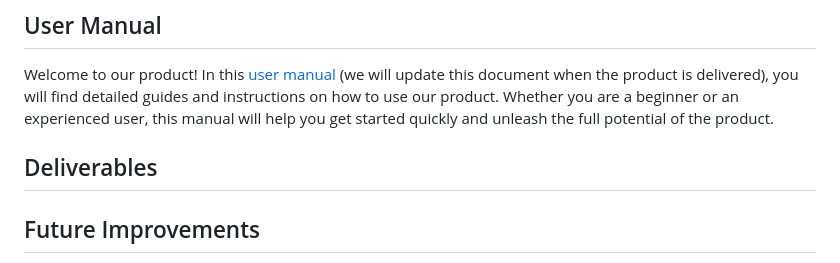
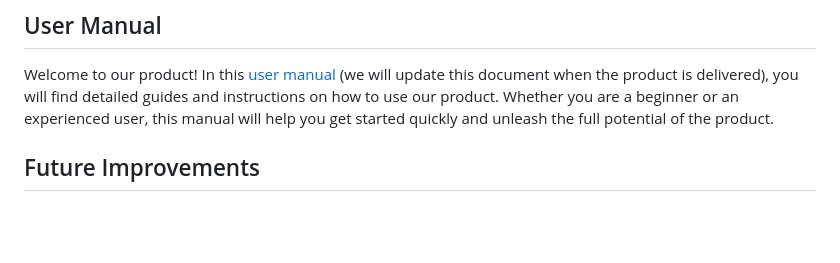
Before and after one commit to tonypioneer/Trust-Indicator, a Markdown page: README.md, the part around the change. Rendered like a GitHub page; blank space fills up the shorter version.

```diff
--- a/README.md
+++ b/README.md
@@ -87,7 +87,7 @@ This [Decision Log](Documents/Decision%20Log/) of our project documentation serv
 In the [testing report](Documents/Testing%20Summary), we will highlight the key testing milestones, the test strategies employed, and the outcomes of our testing activities to ensure the quality and reliability of our Product/Software/Service.
 ## User Manual
 Welcome to our product! In this [user manual]() (we will update this document when the product is delivered), you will find detailed guides and instructions on how to use our product. Whether you are a beginner or an experienced user, this manual will help you get started quickly and unleash the full potential of the product.
-## Deliverables
+
 ## Future Improvements
 Considering future improvements and continuous optimization is crucial when developing a project. While our goal is to deliver a high-quality product at the current stage, we recognize that technology and market conditions are constantly changing. Therefore, we are willing to invest time and effort in thinking and planning for future enhancements.
 
```
